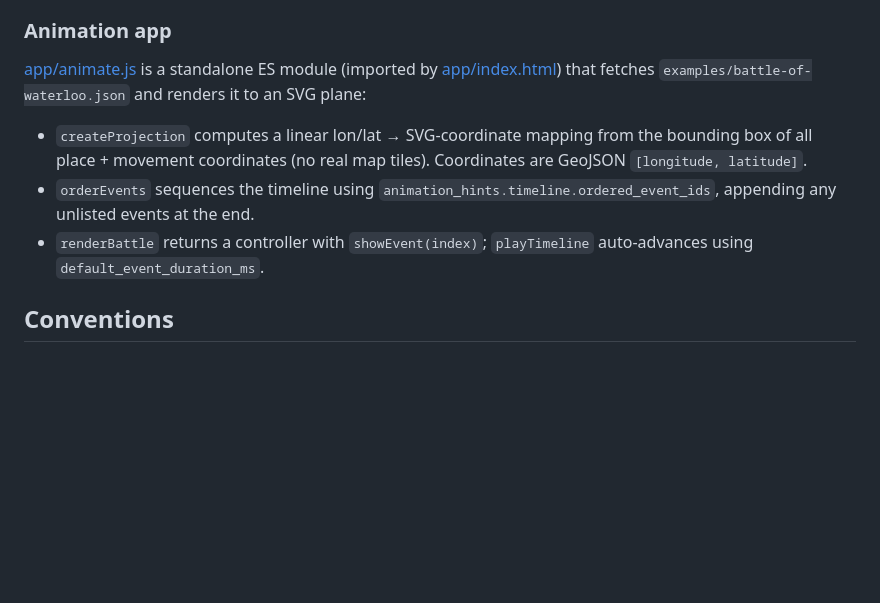
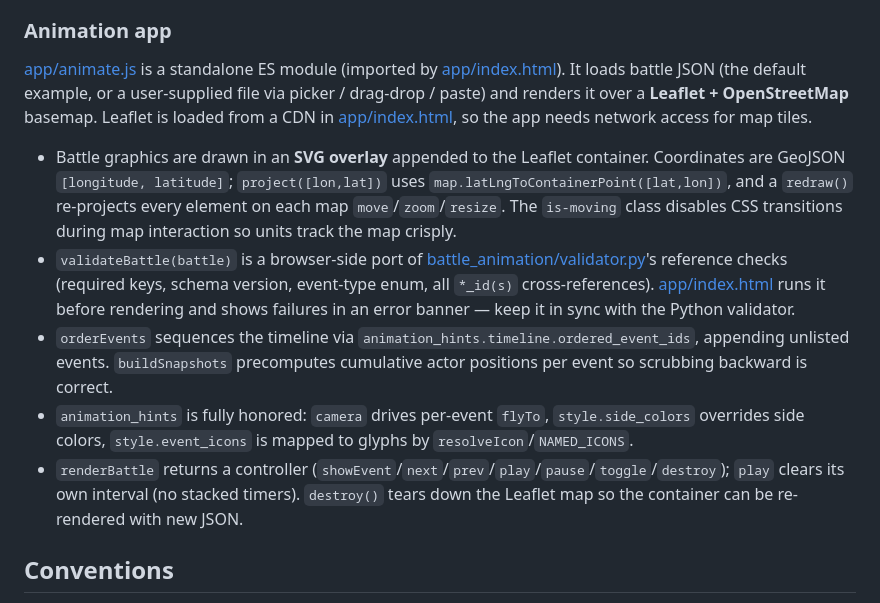
Before and after one commit to mbb200291/battle-animate-z, a Markdown page: CLAUDE.md, the part around the change. GitHub-like rendering; blank space fills up the shorter version.

```diff
--- a/CLAUDE.md
+++ b/CLAUDE.md
@@ -48,11 +48,13 @@ Three representations of the same contract must stay in sync when the schema cha
 
 ### Animation app
 
-[app/animate.js](app/animate.js) is a standalone ES module (imported by [app/index.html](app/index.html)) that fetches `examples/battle-of-waterloo.json` and renders it to an SVG plane:
+[app/animate.js](app/animate.js) is a standalone ES module (imported by [app/index.html](app/index.html)). It loads battle JSON (the default example, or a user-supplied file via picker / drag-drop / paste) and renders it over a **Leaflet + OpenStreetMap** basemap. Leaflet is loaded from a CDN in [app/index.html](app/index.html), so the app needs network access for map tiles.
 
-- `createProjection` computes a linear lon/lat → SVG-coordinate mapping from the bounding box of all place + movement coordinates (no real map tiles). Coordinates are GeoJSON `[longitude, latitude]`.
-- `orderEvents` sequences the timeline using `animation_hints.timeline.ordered_event_ids`, appending any unlisted events at the end.
-- `renderBattle` returns a controller with `showEvent(index)`; `playTimeline` auto-advances using `default_event_duration_ms`.
+- Battle graphics are drawn in an **SVG overlay** appended to the Leaflet container. Coordinates are GeoJSON `[longitude, latitude]`; `project([lon,lat])` uses `map.latLngToContainerPoint([lat,lon])`, and a `redraw()` re-projects every element on each map `move`/`zoom`/`resize`. The `is-moving` class disables CSS transitions during map interaction so units track the map crisply.
+- `validateBattle(battle)` is a browser-side port of [battle_animation/validator.py](battle_animation/validator.py)'s reference checks (required keys, schema version, event-type enum, all `*_id(s)` cross-references). [app/index.html](app/index.html) runs it before rendering and shows failures in an error banner — keep it in sync with the Python validator.
+- `orderEvents` sequences the timeline via `animation_hints.timeline.ordered_event_ids`, appending unlisted events. `buildSnapshots` precomputes cumulative actor positions per event so scrubbing backward is correct.
+- `animation_hints` is fully honored: `camera` drives per-event `flyTo`, `style.side_colors` overrides side colors, `style.event_icons` is mapped to glyphs by `resolveIcon`/`NAMED_ICONS`.
+- `renderBattle` returns a controller (`showEvent`/`next`/`prev`/`play`/`pause`/`toggle`/`destroy`); `play` clears its own interval (no stacked timers). `destroy()` tears down the Leaflet map so the container can be re-rendered with new JSON.
 
 ## Conventions
 
```
Also changed, not shown: README.md (+3 -1 lines).
